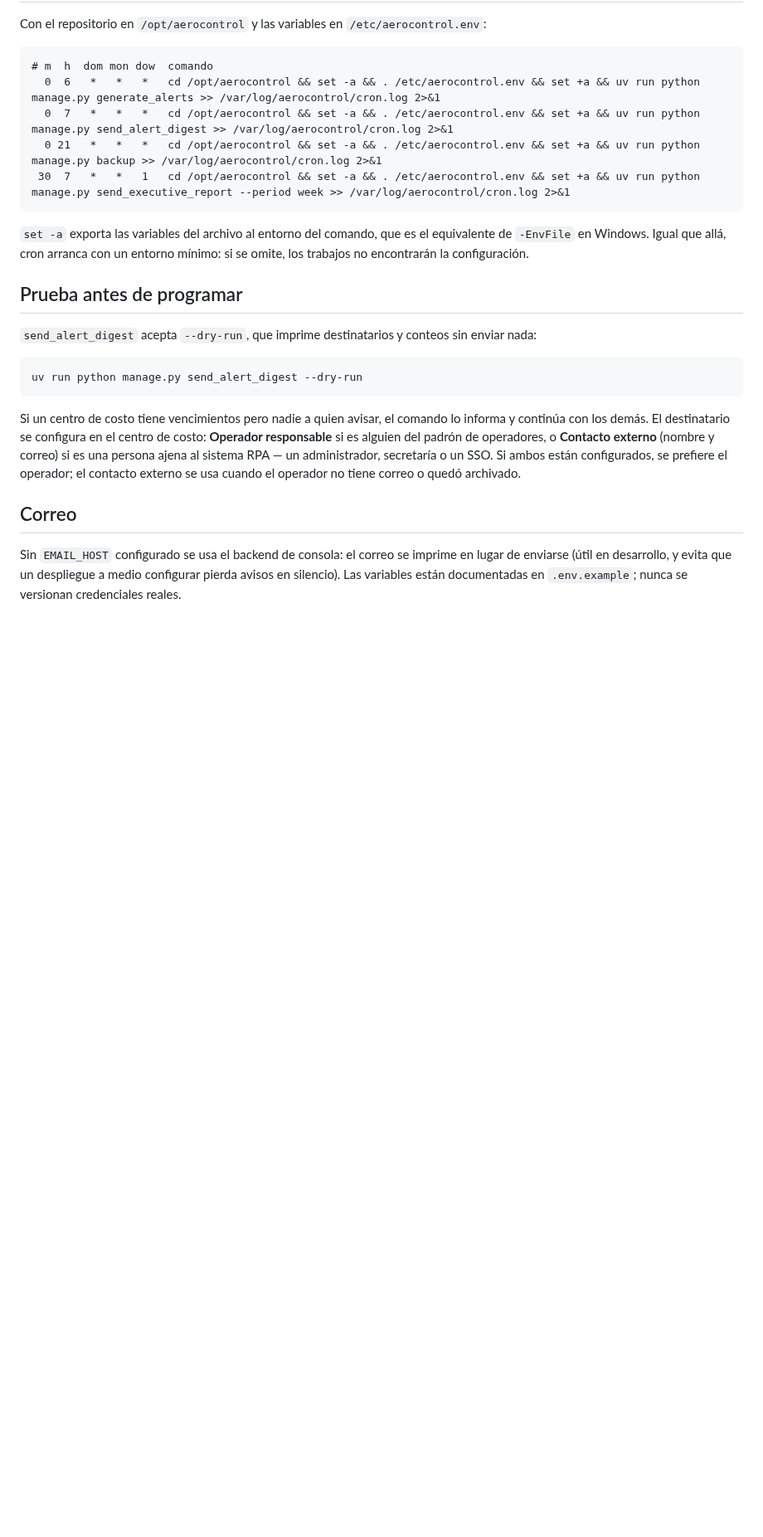
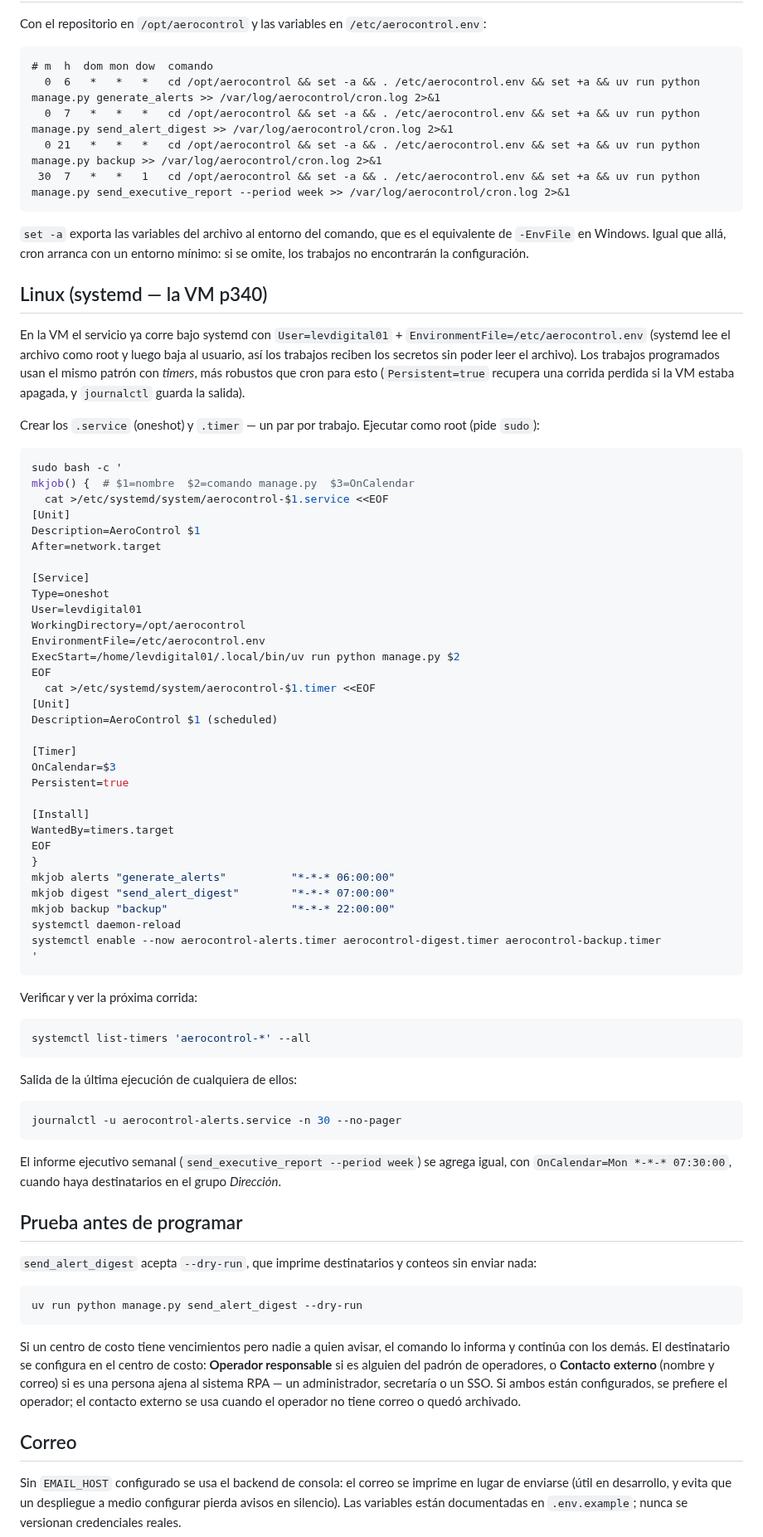
Before and after one commit to DovaCrii/AeroControl, a Markdown page: docs/scheduled-operations.md, the part around the change. Shown at 83% size. GitHub-like rendering; blank space fills up the shorter version.

Commit message:
docs(ops): systemd timers for scheduled jobs on the VM
The runbook only had generic cron; the VM runs under systemd. Adds a
copy-paste systemd .service/.timer set (alerts 06:00, digest 07:00, backup
22:00) mirroring the aerocontrol.service env pattern (User=levdigital01 +
EnvironmentFile), with Persistent=true and journalctl verification.

````diff
--- a/docs/scheduled-operations.md
+++ b/docs/scheduled-operations.md
@@ -64,6 +64,69 @@ Con el repositorio en `/opt/aerocontrol` y las variables en
 equivalente de `-EnvFile` en Windows. Igual que allá, cron arranca con un
 entorno mínimo: si se omite, los trabajos no encontrarán la configuración.
 
+## Linux (systemd — la VM p340)
+
+En la VM el servicio ya corre bajo systemd con `User=levdigital01` +
+`EnvironmentFile=/etc/aerocontrol.env` (systemd lee el archivo como root y luego
+baja al usuario, así los trabajos reciben los secretos sin poder leer el
+archivo). Los trabajos programados usan el mismo patrón con *timers*, más
+robustos que cron para esto (`Persistent=true` recupera una corrida perdida si
+la VM estaba apagada, y `journalctl` guarda la salida).
+
+Crear los `.service` (oneshot) y `.timer` — un par por trabajo. Ejecutar como
+root (pide `sudo`):
+
+```bash
+sudo bash -c '
+mkjob() {  # $1=nombre  $2=comando manage.py  $3=OnCalendar
+  cat >/etc/systemd/system/aerocontrol-$1.service <<EOF
+[Unit]
+Description=AeroControl $1
+After=network.target
+
+[Service]
+Type=oneshot
+User=levdigital01
+WorkingDirectory=/opt/aerocontrol
+EnvironmentFile=/etc/aerocontrol.env
+ExecStart=/home/levdigital01/.local/bin/uv run python manage.py $2
+EOF
+  cat >/etc/systemd/system/aerocontrol-$1.timer <<EOF
+[Unit]
+Description=AeroControl $1 (scheduled)
+
+[Timer]
+OnCalendar=$3
+Persistent=true
+
+[Install]
+WantedBy=timers.target
+EOF
+}
+mkjob alerts "generate_alerts"          "*-*-* 06:00:00"
+mkjob digest "send_alert_digest"        "*-*-* 07:00:00"
+mkjob backup "backup"                   "*-*-* 22:00:00"
+systemctl daemon-reload
+systemctl enable --now aerocontrol-alerts.timer aerocontrol-digest.timer aerocontrol-backup.timer
+'
+```
+
+Verificar y ver la próxima corrida:
+
+```bash
+systemctl list-timers 'aerocontrol-*' --all
+```
+
+Salida de la última ejecución de cualquiera de ellos:
+
+```bash
+journalctl -u aerocontrol-alerts.service -n 30 --no-pager
+```
+
+El informe ejecutivo semanal (`send_executive_report --period week`) se agrega
+igual, con `OnCalendar=Mon *-*-* 07:30:00`, cuando haya destinatarios en el
+grupo *Dirección*.
+
 ## Prueba antes de programar
 
 `send_alert_digest` acepta `--dry-run`, que imprime destinatarios y conteos sin
````
